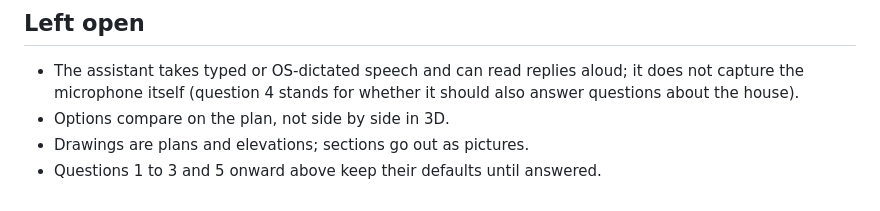
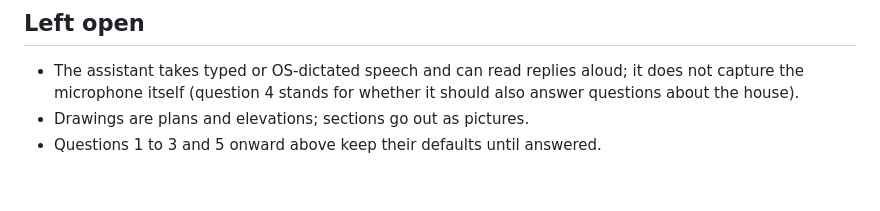
Before and after one commit to bendechrai/lintel, a Markdown page: docs/QUESTIONS.md, the part around the change. GitHub-like rendering.

```diff
--- a/docs/QUESTIONS.md
+++ b/docs/QUESTIONS.md
@@ -58,6 +58,5 @@ product library; the measuring assistant on your own API key.
 - The assistant takes typed or OS-dictated speech and can read replies aloud; it does not
   capture the microphone itself (question 4 stands for whether it should also answer
   questions about the house).
-- Options compare on the plan, not side by side in 3D.
 - Drawings are plans and elevations; sections go out as pictures.
 - Questions 1 to 3 and 5 onward above keep their defaults until answered.
```
Also changed, not shown: README.md (+5 -2 lines), docs/beside.png (added), 5 other files.
